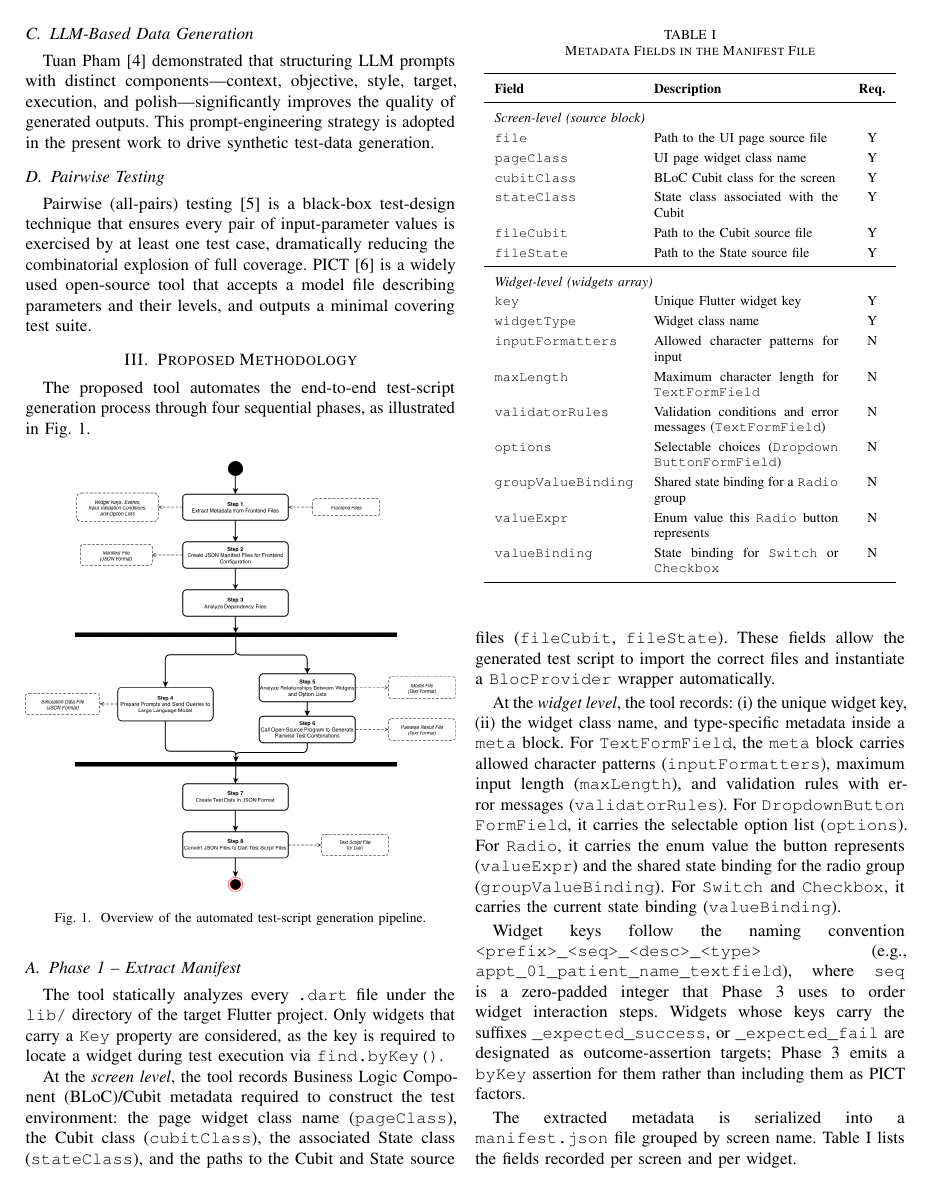
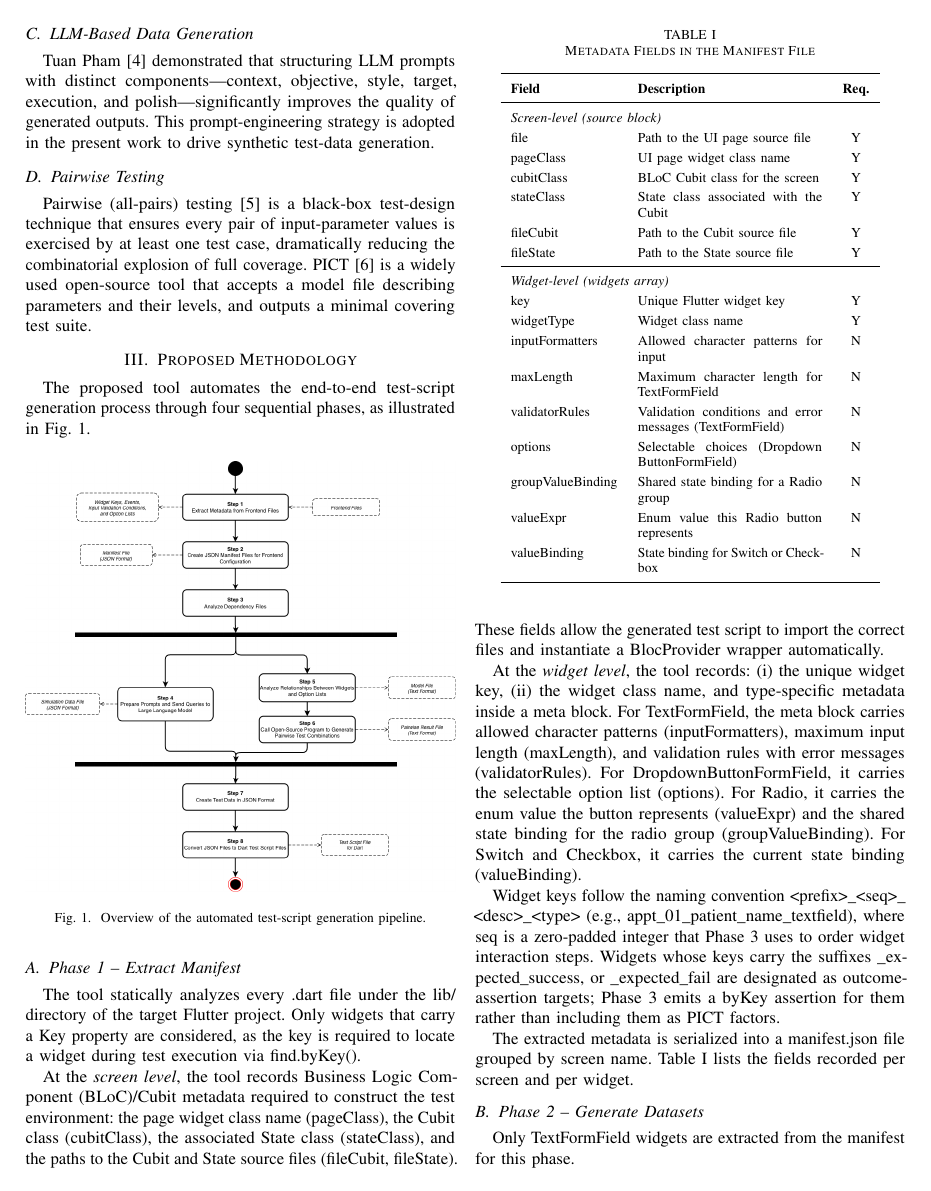
Before and after one commit to titic443/master_project_v2, a LaTeX paper (ieee_paper.tex): page 2 of 6. Compiled offline with pdfLaTeX.

Commit message:
fix : add T1 fontenc and redefine texttt to normal font for consistency

```diff
--- a/ieee_paper.tex
+++ b/ieee_paper.tex
@@ -3,6 +3,8 @@
 % -----------------------------------------------
 %  Packages
 % -----------------------------------------------
+\usepackage[T1]{fontenc}
+\renewcommand{\texttt}[1]{\textnormal{#1}}
 \usepackage{cite}
 \usepackage{amsmath,amssymb,amsfonts}
 \usepackage{graphicx}
@@ -217,11 +219,12 @@ state binding for the radio group (\texttt{groupValueBinding}). For
 (\texttt{valueBinding}).
 
 Widget keys follow the naming convention
-\texttt{<prefix>\_<seq>\_\allowbreak{}<desc>\_<type>} (e.g.,
-\texttt{appt\_01\_patient\_\allowbreak{}name\_textfield}), where \texttt{seq} is a
-zero-padded integer that Phase~3 uses to order widget interaction steps.
-Widgets whose keys carry the suffixes \texttt{\_expected\_success}, or
-\texttt{\_expected\_fail} are designated as outcome-assertion targets;
+\texttt{<prefix>\_\allowbreak{}<seq>\_\allowbreak{}<desc>\_\allowbreak{}<type>} (e.g.,
+\texttt{appt\_\allowbreak{}01\_\allowbreak{}patient\_\allowbreak{}name\_\allowbreak{}textfield}),
+where \texttt{seq} is a zero-padded integer that Phase~3 uses to order
+widget interaction steps.
+Widgets whose keys carry the suffixes \texttt{\_expected\_\allowbreak{}success}, or
+\texttt{\_expected\_\allowbreak{}fail} are designated as outcome-assertion targets;
 Phase~3 emits a \texttt{byKey} assertion for them rather than including
 them as PICT factors.
 
```
Also changed, not shown: ieee_paper.tex (14 more changed lines).
